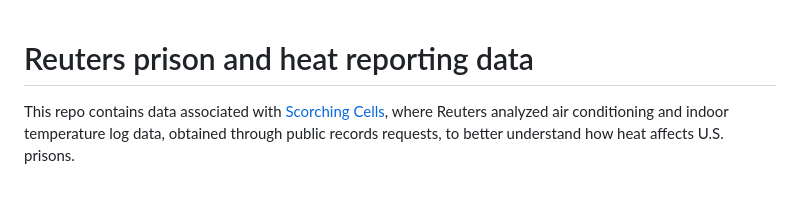
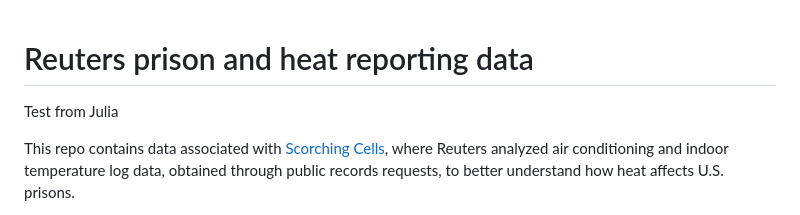
Before and after one commit to reuters-graphics/prison-heat-records, a Markdown page: README.md, the part around the change. Rendered like a GitHub page; blank space fills up the shorter version.

Commit message:
Update README.md
tesing

```diff
--- a/README.md
+++ b/README.md
@@ -1,4 +1,6 @@
 # Reuters prison and heat reporting data
+
+Test from Julia
 
 This repo contains data associated with [Scorching Cells](https://www.reuters.com/graphics/USA-TEMPERATURE/PRISONS/jnpwbejwlvw/), where Reuters analyzed air conditioning and indoor temperature log data, obtained through public records requests, to better understand how heat affects U.S. prisons.
 
```
